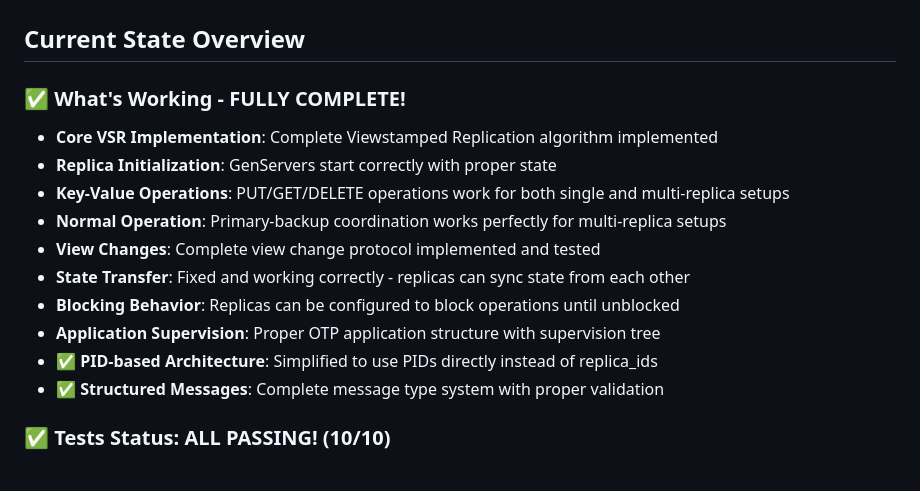
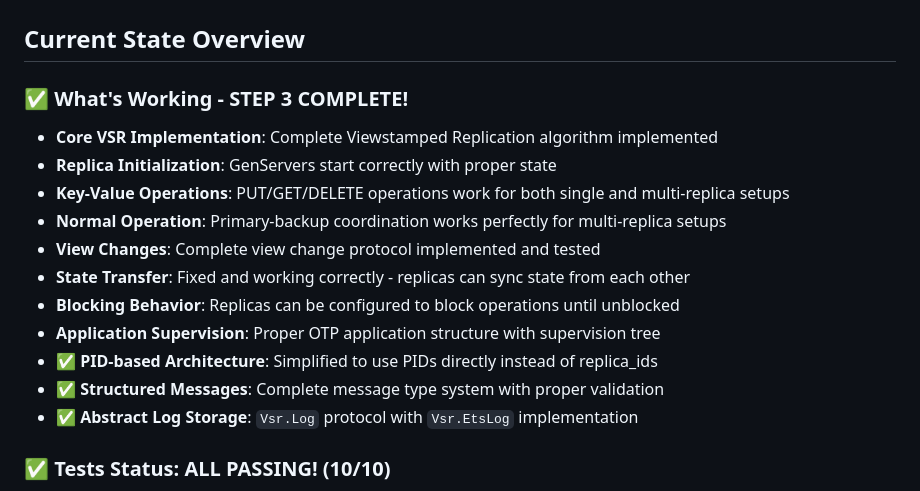
Before and after one commit to ityonemo/vsr, a Markdown page: PROJECT_STATUS.md, the part around the change printed below. Rendered like a GitHub page.

```diff
--- a/PROJECT_STATUS.md
+++ b/PROJECT_STATUS.md
@@ -2,7 +2,7 @@
 
 ## Current State Overview
 
-### ✅ What's Working - FULLY COMPLETE!
+### ✅ What's Working - STEP 3 COMPLETE!
 - **Core VSR Implementation**: Complete Viewstamped Replication algorithm implemented
 - **Replica Initialization**: GenServers start correctly with proper state
 - **Key-Value Operations**: PUT/GET/DELETE operations work for both single and multi-replica setups
@@ -13,6 +13,7 @@
 - **Application Supervision**: Proper OTP application structure with supervision tree
 - **✅ PID-based Architecture**: Simplified to use PIDs directly instead of replica_ids
 - **✅ Structured Messages**: Complete message type system with proper validation
+- **✅ Abstract Log Storage**: `Vsr.Log` protocol with `Vsr.EtsLog` implementation
 
 ### ✅ Tests Status: ALL PASSING! (10/10)
 - ✅ Replica initialization and state management
```
Also changed, not shown: other parts of PROJECT_STATUS.md (+22 -4 lines).
